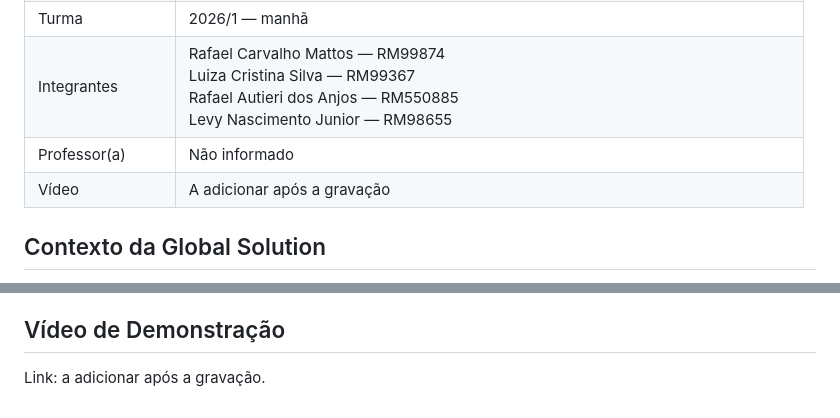
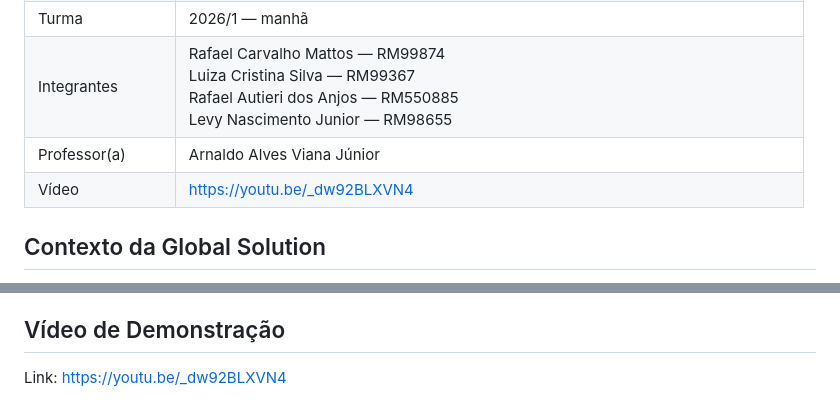
Before and after one commit to rcm2005/ACV-Global-Solutions, a Markdown page: README.md, 2 parts joined by grey strips. Rendered like a GitHub page.

Commit message:
adiciona professor e link do video

```diff
--- a/README.md
+++ b/README.md
@@ -12,8 +12,8 @@ Solução de Visão Computacional com PyTorch para a Global Solution FIAP 2026,
 | Tema | Global Solution 2026 — Indústria Espacial |
 | Turma | 2026/1 — manhã |
 | Integrantes | Rafael Carvalho Mattos — RM99874<br>Luiza Cristina Silva — RM99367<br>Rafael Autieri dos Anjos — RM550885<br>Levy Nascimento Junior — RM98655 |
-| Professor(a) | Não informado |
-| Vídeo | A adicionar após a gravação |
+| Professor(a) | Arnaldo Alves Viana Júnior |
+| Vídeo | https://youtu.be/_dw92BLXVN4 |
 
 ## Contexto da Global Solution
 
@@ -432,4 +432,4 @@ jupyter nbconvert --to notebook --execute --inplace notebooks/04_model_evaluatio
 
 ## Vídeo de Demonstração
 
-Link: a adicionar após a gravação.
+Link: https://youtu.be/_dw92BLXVN4
```
